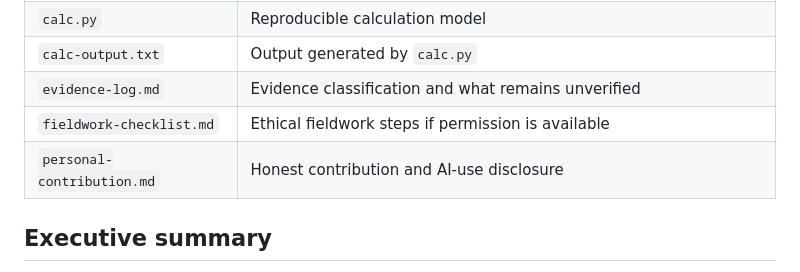
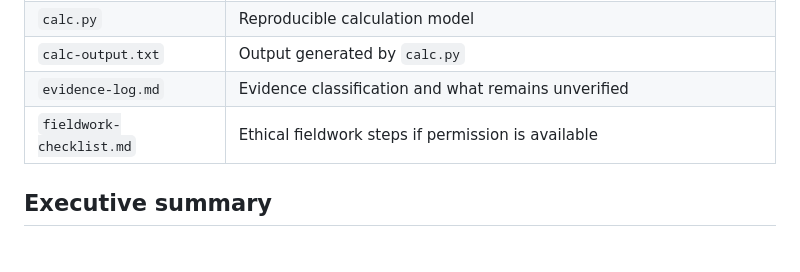
Before and after one commit to annika23-ui/Annika_281_project, a Markdown page: Task1/README.md, the part around the change. GitHub-like rendering.

```diff
--- a/Task1/README.md
+++ b/Task1/README.md
@@ -21,7 +21,6 @@ The details about the physical suggestion box and its monthly review schedule ar
 | `calc-output.txt` | Output generated by `calc.py` |
 | `evidence-log.md` | Evidence classification and what remains unverified |
 | `fieldwork-checklist.md` | Ethical fieldwork steps if permission is available |
-| `personal-contribution.md` | Honest contribution and AI-use disclosure |
 
 ## Executive summary
 
```
